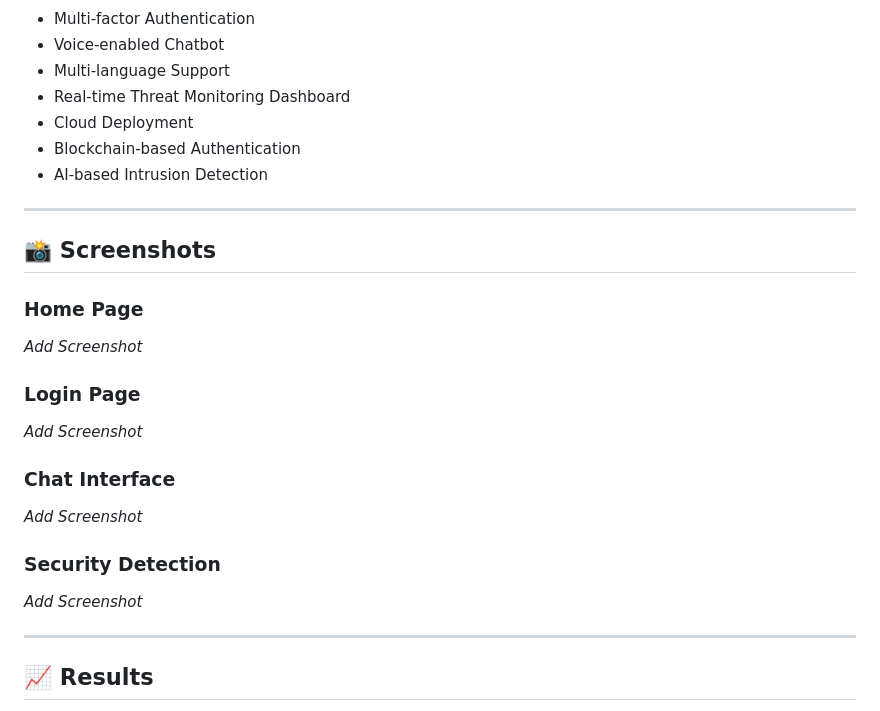
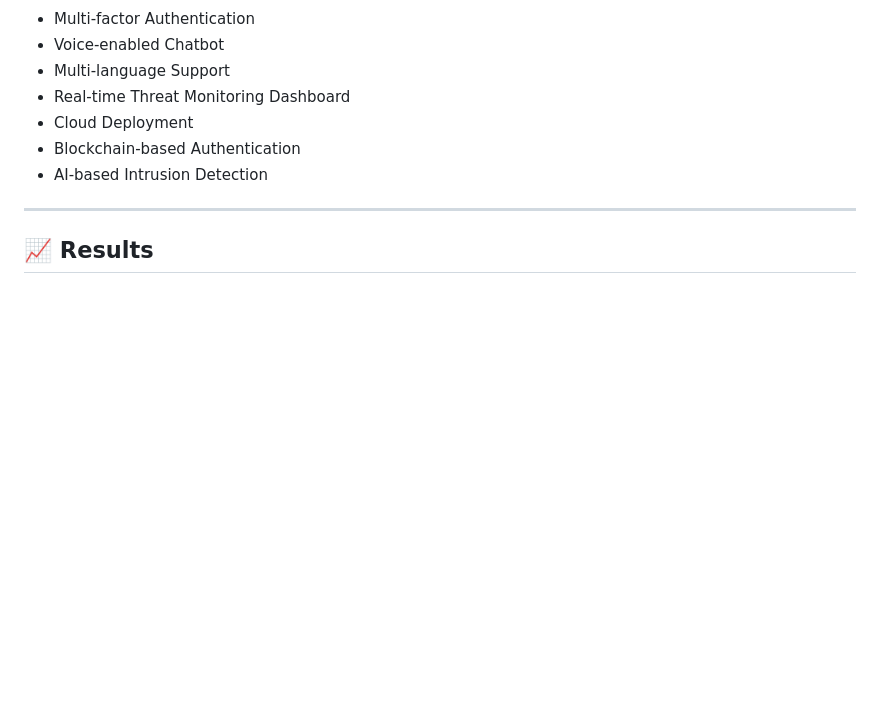
Before and after one commit to krithikasrinivasan325-web/Secure-Generative-AI-Chatbot, a Markdown page: README.md, the part around the change. Drawn GitHub-style; blank space fills up the shorter version.

Commit message:
Delete screenshots section from README
Removed screenshots section from README.

```diff
--- a/README.md
+++ b/README.md
@@ -161,26 +161,6 @@ Detects adversarial prompts designed to manipulate AI models and prevents malici
 
 ---
 
-## 📸 Screenshots
-
-### Home Page
-
-_Add Screenshot_
-
-### Login Page
-
-_Add Screenshot_
-
-### Chat Interface
-
-_Add Screenshot_
-
-### Security Detection
-
-_Add Screenshot_
-
----
-
 ## 📈 Results
 
 - Improved chatbot security against adversarial attacks.
```
